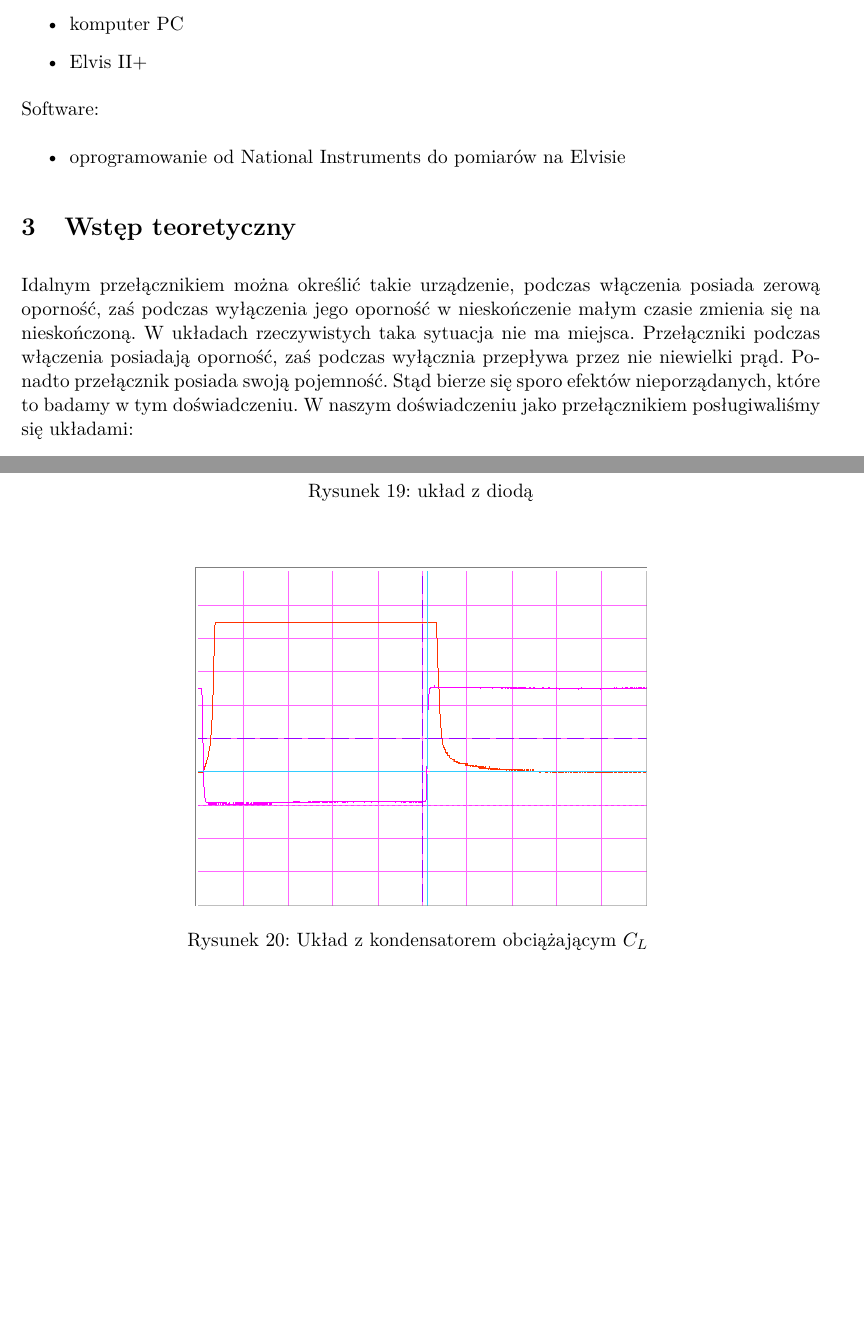
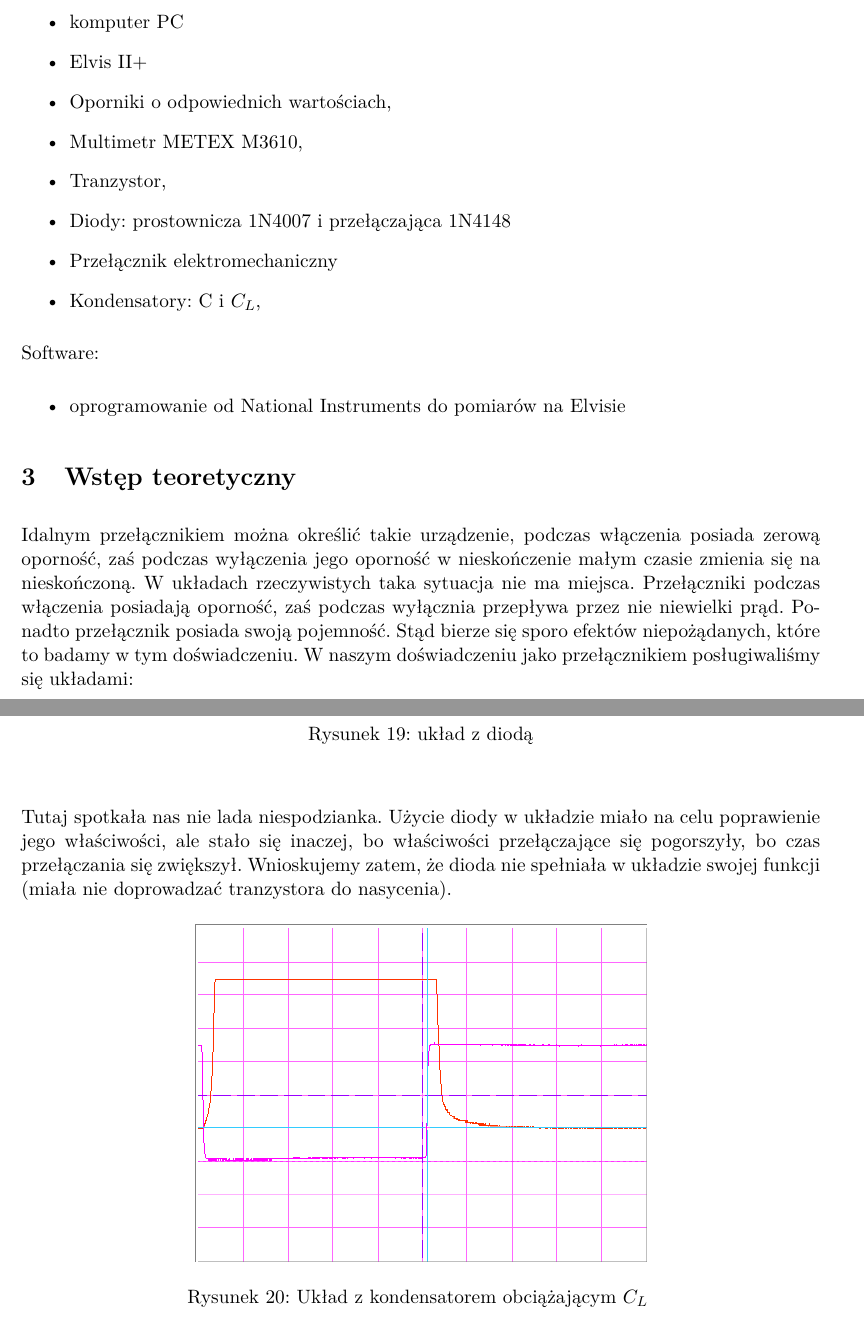
Before and after one commit to ilonajulczuk/electronics-in-experiment, a LaTeX document (sprawozdania/lab7/tex/Jak_wlaczyc_swiatlo.tex): two parts of pages 1 and 11 of 13 before the commit and two parts of pages 1 and 12 of 14 after it, joined at a grey line, cut so that both start at the same text, the shorter picture padded with empty space. Compiled offline with pdfLaTeX.

Commit message:
małe poprawki ortograficzne i odrobina komentarza i rozbudowanie elementów

```diff
--- a/sprawozdania/lab7/tex/Jak_wlaczyc_swiatlo.tex
+++ b/sprawozdania/lab7/tex/Jak_wlaczyc_swiatlo.tex
@@ -62,6 +62,13 @@ Hardware:
 \begin{itemize}
 \item komputer PC
 \item Elvis II+
+\item Oporniki o odpowiednich wartościach,
+\item Multimetr METEX M3610,
+\item Tranzystor,
+\item Diody: prostownicza 1N4007 i przełączająca 1N4148
+\item Przełącznik elektromechaniczny
+\item Kondensatory: C i \(C_L\),
+
 \end{itemize}
 
 Software:
@@ -72,7 +79,7 @@ Software:
 
 \section{Wstęp teoretyczny}
 
-Idalnym przełącznikiem można określić takie urządzenie, podczas włączenia posiada zerową oporność, zaś podczas wyłączenia jego oporność w nieskończenie małym czasie zmienia się na nieskończoną. W układach rzeczywistych taka sytuacja nie ma miejsca. Przełączniki podczas włączenia posiadają oporność, zaś podczas wyłącznia przepływa przez nie niewielki prąd. Ponadto przełącznik posiada swoją pojemność. Stąd bierze się sporo efektów nieporządanych, które to badamy w tym doświadczeniu. W naszym doświadczeniu jako przełącznikiem posługiwaliśmy się układami:
+Idalnym przełącznikiem można określić takie urządzenie, podczas włączenia posiada zerową oporność, zaś podczas wyłączenia jego oporność w nieskończenie małym czasie zmienia się na nieskończoną. W układach rzeczywistych taka sytuacja nie ma miejsca. Przełączniki podczas włączenia posiadają oporność, zaś podczas wyłącznia przepływa przez nie niewielki prąd. Ponadto przełącznik posiada swoją pojemność. Stąd bierze się sporo efektów niepożądanych, które to badamy w tym doświadczeniu. W naszym doświadczeniu jako przełącznikiem posługiwaliśmy się układami:
 \begin{figure} [H]
   \begin{center}
     \includegraphics[width = 10cm]{../Obrazki_i_tekst/obrobione/u1.png}
@@ -289,6 +296,8 @@ Otrzymane przebiegi przedstawiamy pod spodem:
     \caption{układ z diodą}
   \end{center}
 \end{figure}
+Tutaj spotkała nas nie lada niespodzianka. Użycie diody w układzie miało na celu poprawienie jego właściwości, ale stało się inaczej, bo właściwości przełączające się pogorszyły, bo czas przełączania się zwiększył. Wnioskujemy zatem, że dioda nie spełniała w układzie swojej funkcji (miała nie doprowadzać tranzystora do nasycenia).
+
 \begin{figure} [H]
   \begin{center}
     \includegraphics[width = 9cm]{../Obrazki_i_tekst/obrobione/II1zkon2ciety.png}
```
Also changed, not shown: sprawozdania/lab7/tex/Jak_wlaczyc_swiatlo.tex (4 more changed lines).
